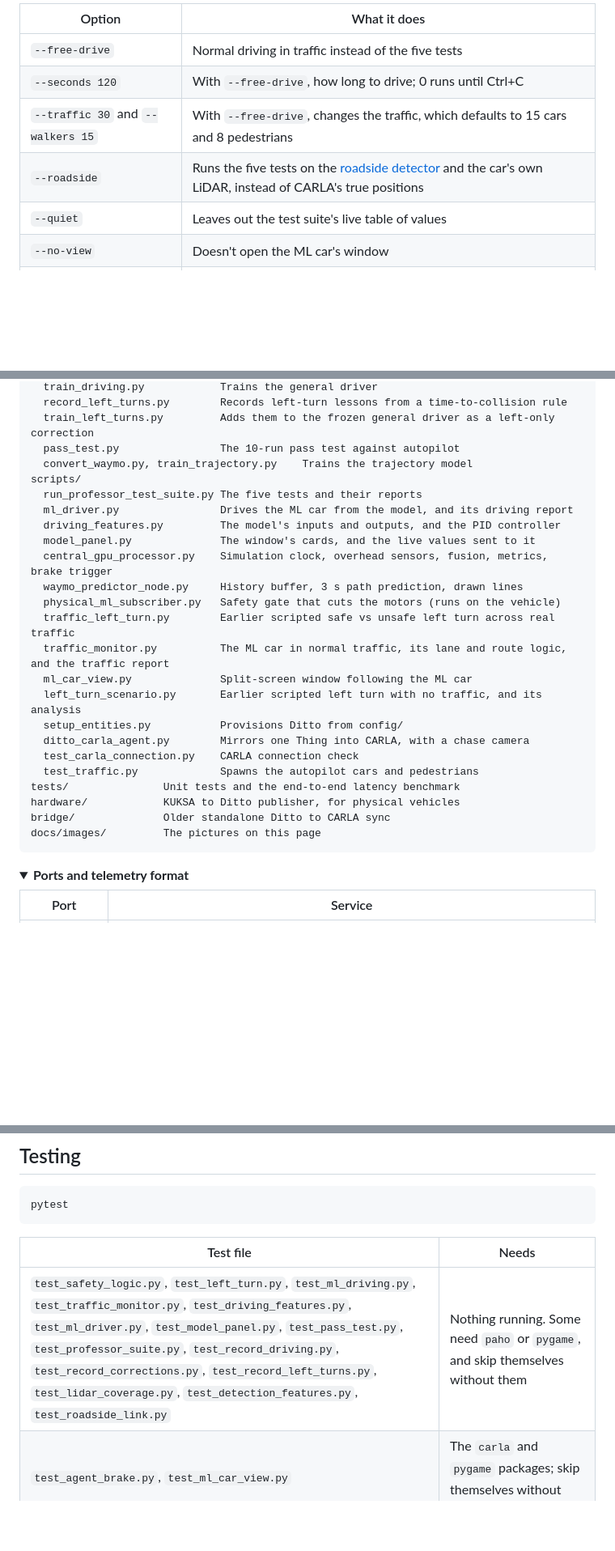
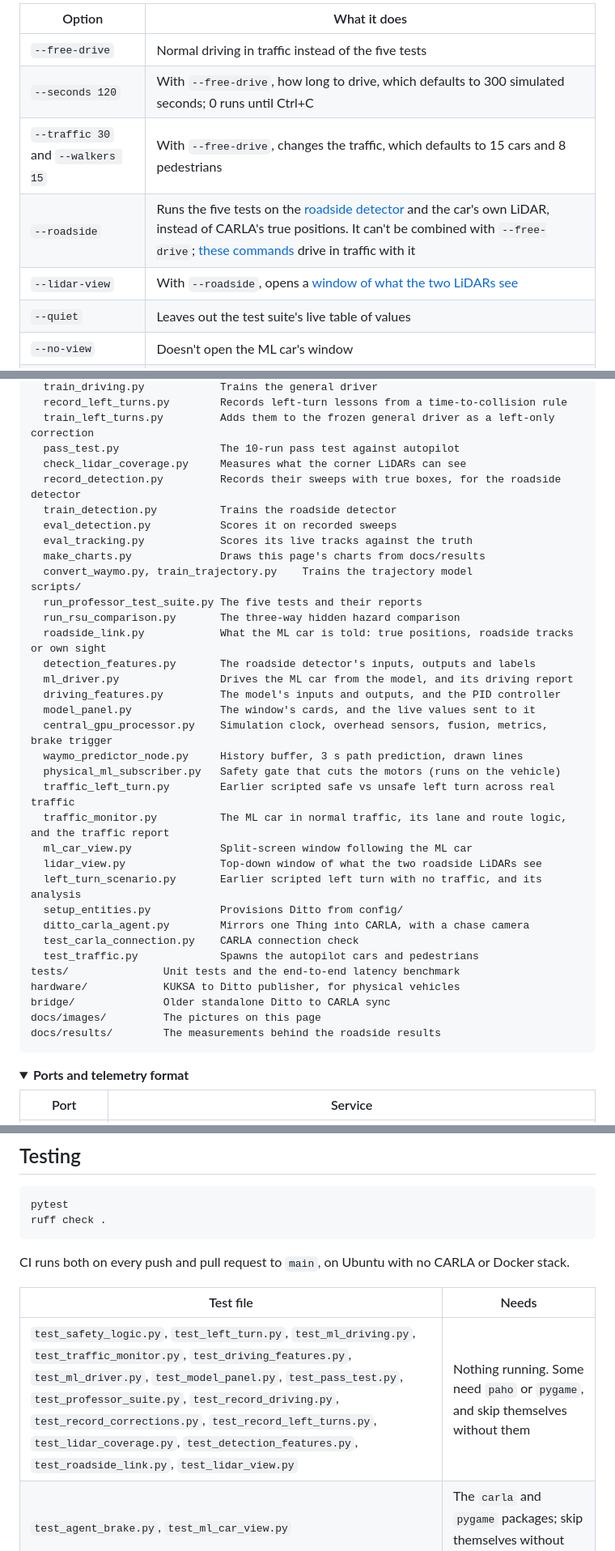
Before and after one commit to JaceMonforton/Intersection-Digital-Twin-2027, a Markdown page: README.md, 3 parts joined by grey strips. Shown at 81% size. GitHub-like rendering; folded sections open; blank space fills up the shorter version.

````diff
--- a/README.md
+++ b/README.md
@@ -105,9 +105,10 @@ Results go to `output/PROFESSOR_DEMO_SUMMARY.md` and `output/PROFESSOR_TEST_SUIT
 | Option | What it does |
 | ------ | ------------ |
 | `--free-drive` | Normal driving in traffic instead of the five tests |
-| `--seconds 120` | With `--free-drive`, how long to drive; 0 runs until Ctrl+C |
+| `--seconds 120` | With `--free-drive`, how long to drive, which defaults to 300 simulated seconds; 0 runs until Ctrl+C |
 | `--traffic 30` and `--walkers 15` | With `--free-drive`, changes the traffic, which defaults to 15 cars and 8 pedestrians |
-| `--roadside` | Runs the five tests on the [roadside detector](#roadside-detection) and the car's own LiDAR, instead of CARLA's true positions |
+| `--roadside` | Runs the five tests on the [roadside detector](#roadside-detection) and the car's own LiDAR, instead of CARLA's true positions. It can't be combined with `--free-drive`; [these commands](#run-it-1) drive in traffic with it |
+| `--lidar-view` | With `--roadside`, opens a [window of what the two LiDARs see](#see-the-lidars-working) |
 | `--quiet` | Leaves out the test suite's live table of values |
 | `--no-view` | Doesn't open the ML car's window |
 | `--seed 1` | Spawns traffic the same way each run |
@@ -534,9 +553,18 @@ training/
   record_left_turns.py        Records left-turn lessons from a time-to-collision rule
   train_left_turns.py         Adds them to the frozen general driver as a left-only correction
   pass_test.py                The 10-run pass test against autopilot
+  check_lidar_coverage.py     Measures what the corner LiDARs can see
+  record_detection.py         Records their sweeps with true boxes, for the roadside detector
+  train_detection.py          Trains the roadside detector
+  eval_detection.py           Scores it on recorded sweeps
+  eval_tracking.py            Scores its live tracks against the truth
+  make_charts.py              Draws this page's charts from docs/results
   convert_waymo.py, train_trajectory.py    Trains the trajectory model
 scripts/
   run_professor_test_suite.py The five tests and their reports
+  run_rsu_comparison.py       The three-way hidden hazard comparison
+  roadside_link.py            What the ML car is told: true positions, roadside tracks or own sight
+  detection_features.py       The roadside detector's inputs, outputs and labels
   ml_driver.py                Drives the ML car from the model, and its driving report
   driving_features.py         The model's inputs and outputs, and the PID controller
   model_panel.py              The window's cards, and the live values sent to it
@@ -546,6 +574,7 @@ scripts/
   traffic_left_turn.py        Earlier scripted safe vs unsafe left turn across real traffic
   traffic_monitor.py          The ML car in normal traffic, its lane and route logic, and the traffic report
   ml_car_view.py              Split-screen window following the ML car
+  lidar_view.py               Top-down window of what the two roadside LiDARs see
   left_turn_scenario.py       Earlier scripted left turn with no traffic, and its analysis
   setup_entities.py           Provisions Ditto from config/
   ditto_carla_agent.py        Mirrors one Thing into CARLA, with a chase camera
@@ -555,6 +584,7 @@ tests/               Unit tests and the end-to-end latency benchmark
 hardware/            KUKSA to Ditto publisher, for physical vehicles
 bridge/              Older standalone Ditto to CARLA sync
 docs/images/         The pictures on this page
+docs/results/        The measurements behind the roadside results
 ```
 
 </details>
@@ -746,11 +780,14 @@ The road-following figure is a best case, scored along the lane the car really t
 
 ```powershell
 pytest
+ruff check .
 ```
+
+CI runs both on every push and pull request to `main`, on Ubuntu with no CARLA or Docker stack.
 
 | Test file | Needs |
 | --------- | ----- |
-| `test_safety_logic.py`, `test_left_turn.py`, `test_ml_driving.py`, `test_traffic_monitor.py`, `test_driving_features.py`, `test_ml_driver.py`, `test_model_panel.py`, `test_pass_test.py`, `test_professor_suite.py`, `test_record_driving.py`, `test_record_corrections.py`, `test_record_left_turns.py`, `test_lidar_coverage.py`, `test_detection_features.py`, `test_roadside_link.py` | Nothing running. Some need `paho` or `pygame`, and skip themselves without them |
+| `test_safety_logic.py`, `test_left_turn.py`, `test_ml_driving.py`, `test_traffic_monitor.py`, `test_driving_features.py`, `test_ml_driver.py`, `test_model_panel.py`, `test_pass_test.py`, `test_professor_suite.py`, `test_record_driving.py`, `test_record_corrections.py`, `test_record_left_turns.py`, `test_lidar_coverage.py`, `test_detection_features.py`, `test_roadside_link.py`, `test_lidar_view.py` | Nothing running. Some need `paho` or `pygame`, and skip themselves without them |
 | `test_agent_brake.py`, `test_ml_car_view.py` | The `carla` and `pygame` packages; skip themselves without them |
 | `test_training_data.py`, `test_train_driving.py`, `test_detection_training.py` | Nothing running. Their model tests need PyTorch, and skip themselves without it |
 | `test_mqtt_pipeline.py` | The Docker stack, not CARLA. Skips itself when the stack is down, as on CI, and resets Thing state. Add `-s` to see the timings |
````
Also changed, not shown: other parts of README.md (+33 -4 lines), models/README.md (+1 -1 lines), docs/images/lidar_view.png (added), 6 other files.
